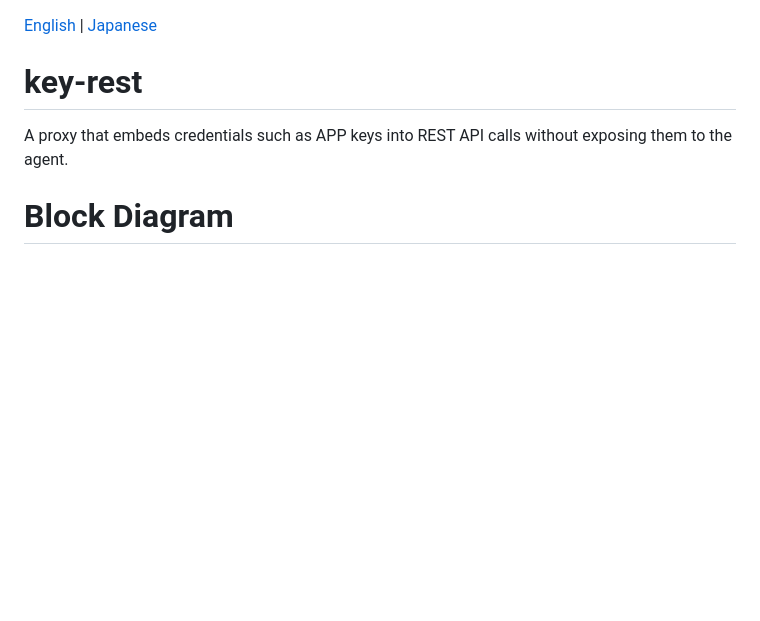
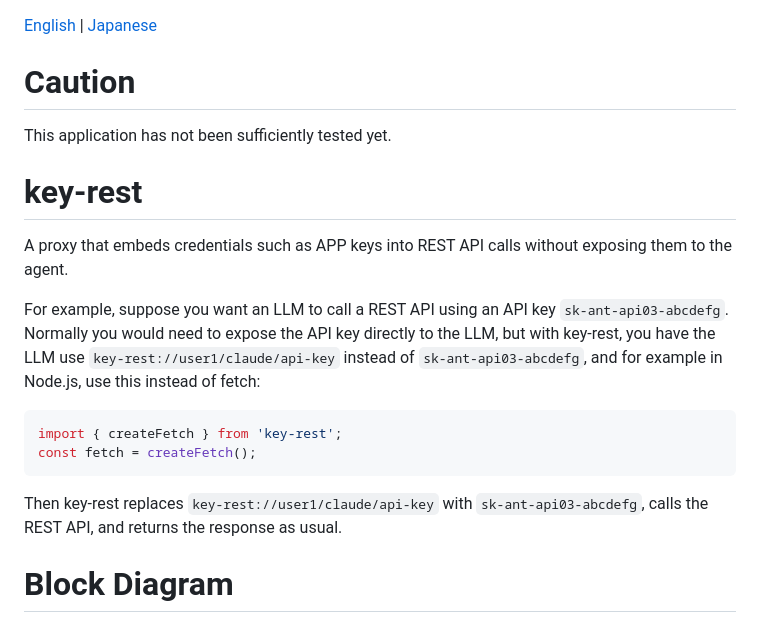
Before and after one commit to koteitan/key-rest, a Markdown page: README.md, the part around the change. Drawn GitHub-style; blank space fills up the shorter version.

````diff
--- a/README.md
+++ b/README.md
@@ -1,7 +1,18 @@
 [English](README.md) | [Japanese](README-ja.md)
+
+# Caution
+
+This application has not been sufficiently tested yet.
 
 # key-rest
 A proxy that embeds credentials such as APP keys into REST API calls without exposing them to the agent.
+
+For example, suppose you want an LLM to call a REST API using an API key `sk-ant-api03-abcdefg`. Normally you would need to expose the API key directly to the LLM, but with key-rest, you have the LLM use `key-rest://user1/claude/api-key` instead of `sk-ant-api03-abcdefg`, and for example in Node.js, use this instead of fetch:
+```javascript
+import { createFetch } from 'key-rest';
+const fetch = createFetch();
+```
+Then key-rest replaces `key-rest://user1/claude/api-key` with `sk-ant-api03-abcdefg`, calls the REST API, and returns the response as usual.
 
 # Block Diagram
 
````
Also changed, not shown: README-ja.md (+13 -0 lines).
